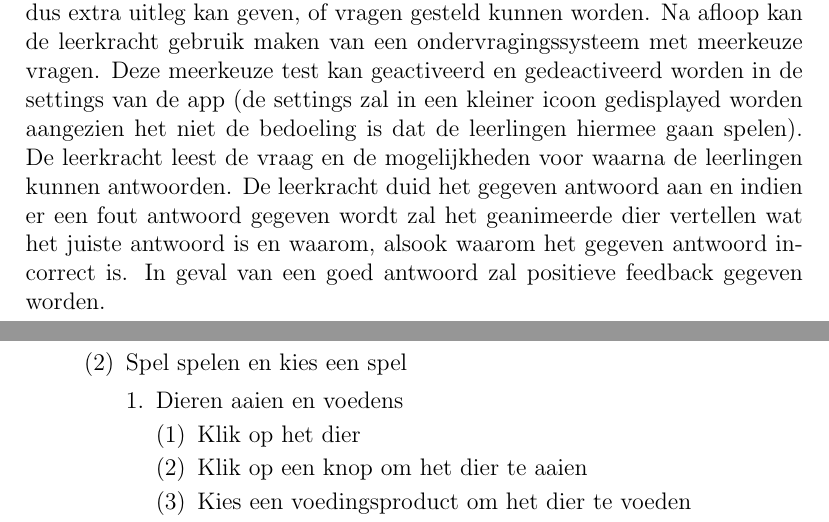
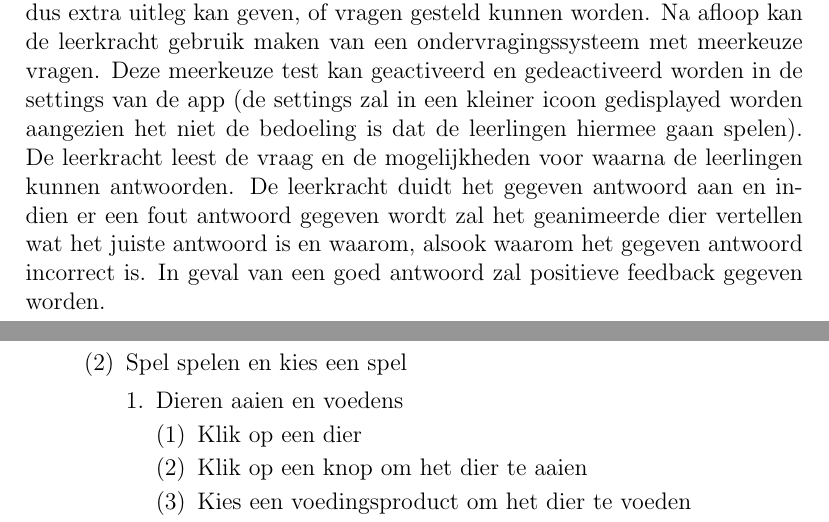
Before and after one commit to DjestT/projectHSAI, a LaTeX document (Analyse/Analyse.tex): two parts of pages 4 and 5 of 6, joined at a grey line, cut so that both start at the same text. Compiled offline with pdfLaTeX.

Commit message:
Fixed typos

```diff
--- a/Analyse/Analyse.tex
+++ b/Analyse/Analyse.tex
@@ -75,7 +75,7 @@
 Na het verloop van de les kunnen de leerlingen gebruik maken van een tablet met enkele apps ter ontspanning. Hieronder een dierenapp met een groot startscherm met foto's van dieren. Er is een volgende en vorige knop die een nieuwe pagina van foto's toont. De foto's zijn klikbaar waarna er een animatie afspeelt met bijkomende uitleg over het dier. Zo is de uitleg zowel visueel als auditief.\\
 Na afloop van de animatie kunnen de kinderen aan de hand van een spelvorm hun kennis testen door het dier het juiste voer te geven, of ermee te spelen/aaien terwijl er allerlei weetjes verteld worden.\\
 De animatie kan ook opnieuw afgespeeld worden, waarvoor het reset logo gebruikt wordt aangezien deze een intu\"itieve feel geeft. Aan de hand van een vorige knop, of de hardware home knop kan men terug navigeren naar de startpagina waar de leerling uit een reeks foto's van dieren kan kiezen.\\
-In lesverband kan de leerkracht het scherm projecteren zodat de gehele klas mee kan kijken. Animaties kunnen gepauzeerd worden waarbij de leerkracht dus extra uitleg kan geven, of vragen gesteld kunnen worden. Na afloop kan de leerkracht gebruik maken van een ondervragingssysteem met meerkeuze vragen. Deze meerkeuze test kan geactiveerd en gedeactiveerd worden in de settings van de app (de settings zal in een kleiner icoon gedisplayed worden aangezien het niet de bedoeling is dat de leerlingen hiermee gaan spelen). De leerkracht leest de vraag en de mogelijkheden voor waarna de leerlingen kunnen antwoorden. De leerkracht duid het gegeven antwoord aan en indien er een fout antwoord gegeven wordt zal het geanimeerde dier vertellen wat het juiste antwoord is en waarom, alsook waarom het gegeven antwoord incorrect is. In geval van een goed antwoord zal positieve feedback gegeven worden.
+In lesverband kan de leerkracht het scherm projecteren zodat de gehele klas mee kan kijken. Animaties kunnen gepauzeerd worden waarbij de leerkracht dus extra uitleg kan geven, of vragen gesteld kunnen worden. Na afloop kan de leerkracht gebruik maken van een ondervragingssysteem met meerkeuze vragen. Deze meerkeuze test kan geactiveerd en gedeactiveerd worden in de settings van de app (de settings zal in een kleiner icoon gedisplayed worden aangezien het niet de bedoeling is dat de leerlingen hiermee gaan spelen). De leerkracht leest de vraag en de mogelijkheden voor waarna de leerlingen kunnen antwoorden. De leerkracht duidt het gegeven antwoord aan en indien er een fout antwoord gegeven wordt zal het geanimeerde dier vertellen wat het juiste antwoord is en waarom, alsook waarom het gegeven antwoord incorrect is. In geval van een goed antwoord zal positieve feedback gegeven worden.
 
 \clearpage
 
@@ -96,7 +96,7 @@ In lesverband kan de leerkracht het scherm projecteren zodat de gehele klas mee
 		\begin{enumerate}[1.]
 			\item Dieren aaien en voedens
 			\begin{enumerate}[(1)]
-				\item Klik op het dier
+				\item Klik op een dier
 				\item Klik op een knop om het dier te aaien
 				\item Kies een voedingsproduct om het dier te voeden
 				\item Klik op het kruisje om een ander dier te kiezen
```
